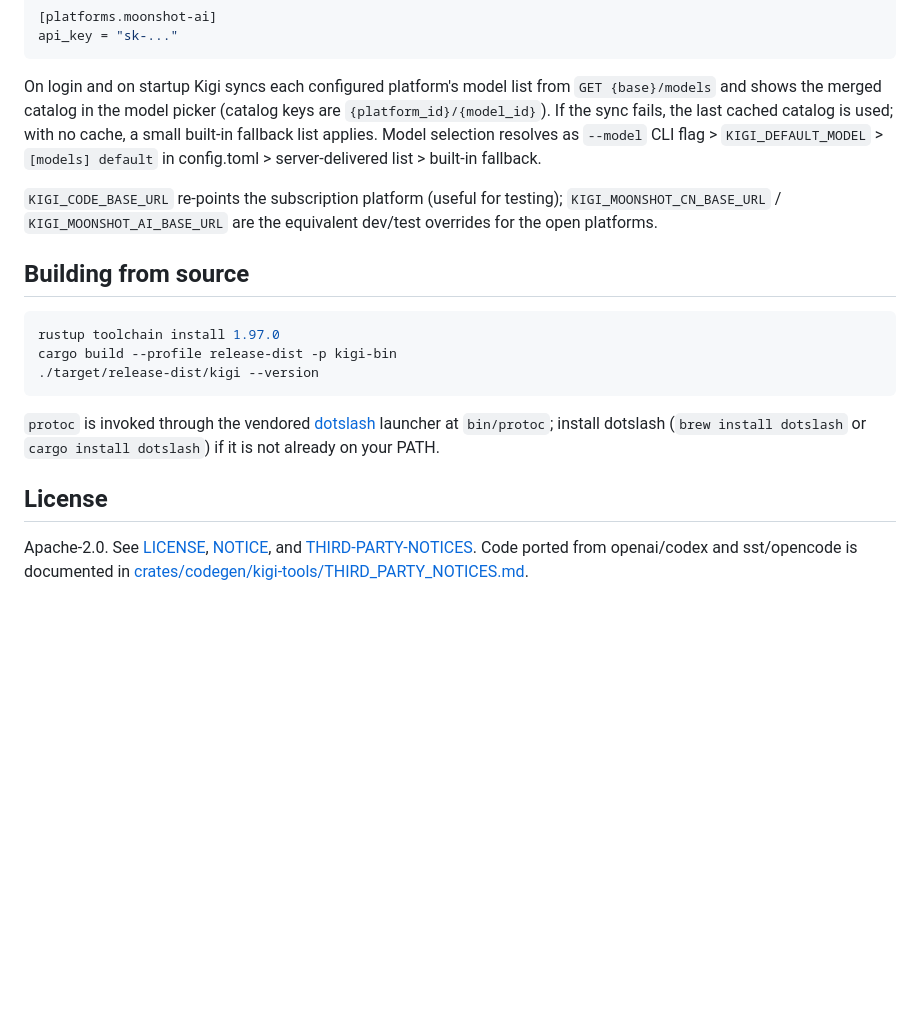
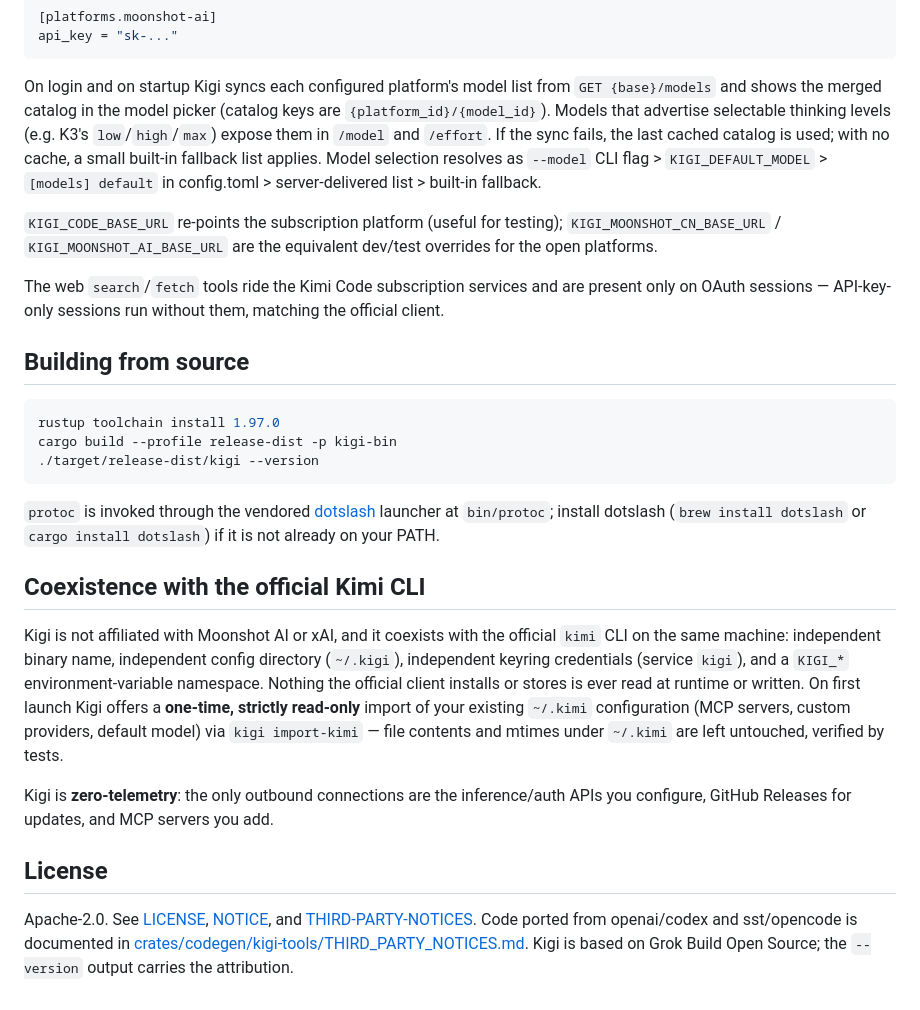
Before and after one commit to ZacharyZhang-NY/Kigi-CLI, a Markdown page: README.md, the part around one of its changes. GitHub-like rendering; blank space fills up the shorter version.

```diff
--- a/README.md
+++ b/README.md
@@ -62,15 +82,20 @@ api_key = "sk-..."
 
 On login and on startup Kigi syncs each configured platform's model list
 from `GET {base}/models` and shows the merged catalog in the model picker
-(catalog keys are `{platform_id}/{model_id}`). If the sync fails, the last
-cached catalog is used; with no cache, a small built-in fallback list
-applies. Model selection resolves as
-`--model` CLI flag > `KIGI_DEFAULT_MODEL` > `[models] default` in
-config.toml > server-delivered list > built-in fallback.
+(catalog keys are `{platform_id}/{model_id}`). Models that advertise
+selectable thinking levels (e.g. K3's `low`/`high`/`max`) expose them in
+`/model` and `/effort`. If the sync fails, the last cached catalog is used;
+with no cache, a small built-in fallback list applies. Model selection
+resolves as `--model` CLI flag > `KIGI_DEFAULT_MODEL` > `[models] default`
+in config.toml > server-delivered list > built-in fallback.
 
 `KIGI_CODE_BASE_URL` re-points the subscription platform (useful for
 testing); `KIGI_MOONSHOT_CN_BASE_URL` / `KIGI_MOONSHOT_AI_BASE_URL` are the
 equivalent dev/test overrides for the open platforms.
+
+The web `search`/`fetch` tools ride the Kimi Code subscription services and
+are present only on OAuth sessions — API-key-only sessions run without
+them, matching the official client.
 
 ## Building from source
 
@@ -84,9 +109,27 @@ cargo build --profile release-dist -p kigi-bin
 launcher at `bin/protoc`; install dotslash (`brew install dotslash` or
 `cargo install dotslash`) if it is not already on your PATH.
 
+## Coexistence with the official Kimi CLI
+
+Kigi is not affiliated with Moonshot AI or xAI, and it coexists with the
+official `kimi` CLI on the same machine: independent binary name,
+independent config directory (`~/.kigi`), independent keyring credentials
+(service `kigi`), and a `KIGI_*` environment-variable namespace. Nothing
+the official client installs or stores is ever read at runtime or written.
+On first launch Kigi offers a **one-time, strictly read-only** import of
+your existing `~/.kimi` configuration (MCP servers, custom providers,
+default model) via `kigi import-kimi` — file contents and mtimes under
+`~/.kimi` are left untouched, verified by tests.
+
+Kigi is **zero-telemetry**: the only outbound connections are the
+inference/auth APIs you configure, GitHub Releases for updates, and MCP
+servers you add.
+
 ## License
 
 Apache-2.0. See [LICENSE](LICENSE), [NOTICE](NOTICE), and
 [THIRD-PARTY-NOTICES](THIRD-PARTY-NOTICES.md). Code ported from
 openai/codex and sst/opencode is documented in
 [crates/codegen/kigi-tools/THIRD_PARTY_NOTICES.md](crates/codegen/kigi-tools/THIRD_PARTY_NOTICES.md).
+Kigi is based on Grok Build Open Source; the `--version` output carries the
+attribution.
```
Also changed, not shown: other parts of README.md (+49 -29 lines).
